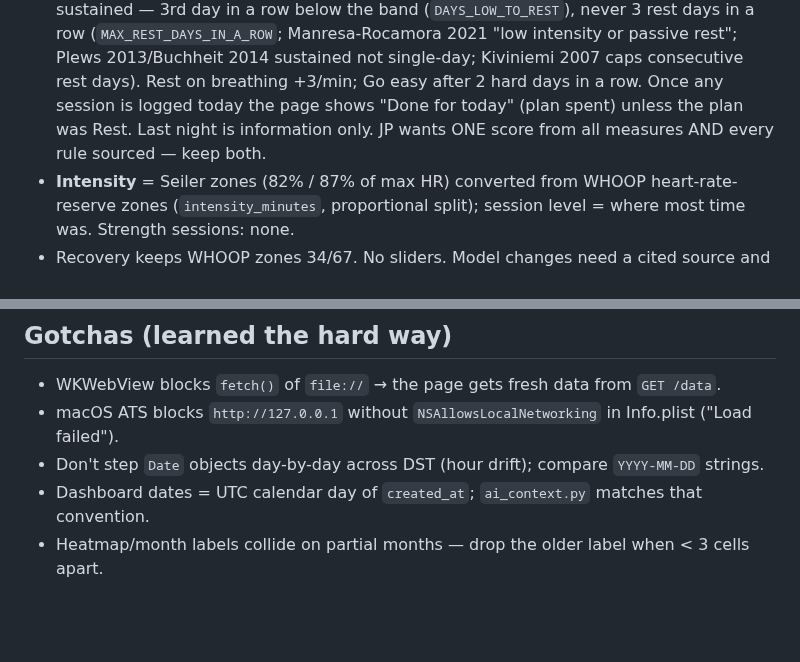
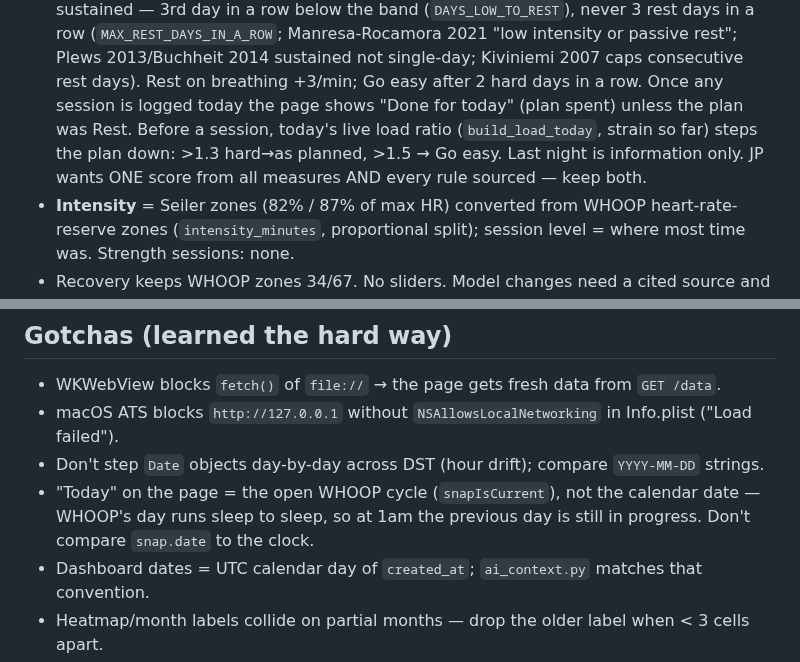
Before and after one commit to jpselwan123/whoop-dashboard, a Markdown page: CLAUDE.md, 2 parts joined by grey strips. Drawn GitHub-style; blank space fills up the shorter version.

```diff
--- a/CLAUDE.md
+++ b/CLAUDE.md
@@ -55,7 +55,8 @@ python3 scripts/privacy_scan.py [--staged]          # must be clean before any p
   (<7) or sustained — 3rd day in a row below the band (`DAYS_LOW_TO_REST`), never 3 rest days in a row
   (`MAX_REST_DAYS_IN_A_ROW`; Manresa-Rocamora 2021 "low intensity or passive rest"; Plews 2013/Buchheit 2014
   sustained not single-day; Kiviniemi 2007 caps consecutive rest days). Rest on breathing +3/min; Go easy after 2 hard days in a row. Once any session is
-  logged today the page shows "Done for today" (plan spent) unless the plan was Rest. Last night is information only. JP wants ONE score from all
+  logged today the page shows "Done for today" (plan spent) unless the plan was Rest. Before a session, today's
+  live load ratio (`build_load_today`, strain so far) steps the plan down: >1.3 hard→as planned, >1.5 → Go easy. Last night is information only. JP wants ONE score from all
   measures AND every rule sourced — keep both.
 - **Intensity** = Seiler zones (82% / 87% of max HR) converted from WHOOP heart-rate-reserve zones
   (`intensity_minutes`, proportional split); session level = where most time was. Strength sessions: none.
@@ -80,6 +81,8 @@ python3 scripts/privacy_scan.py [--staged]          # must be clean before any p
 - WKWebView blocks `fetch()` of `file://` → the page gets fresh data from `GET /data`.
 - macOS ATS blocks `http://127.0.0.1` without `NSAllowsLocalNetworking` in Info.plist ("Load failed").
 - Don't step `Date` objects day-by-day across DST (hour drift); compare `YYYY-MM-DD` strings.
+- "Today" on the page = the open WHOOP cycle (`snapIsCurrent`), not the calendar date — WHOOP's day runs
+  sleep to sleep, so at 1am the previous day is still in progress. Don't compare `snap.date` to the clock.
 - Dashboard dates = UTC calendar day of `created_at`; `ai_context.py` matches that convention.
 - Heatmap/month labels collide on partial months — drop the older label when < 3 cells apart.
 - WHOOP `sleep_performance_percentage` = hours vs needed only until ~Oct 2025; after that it's WHOOP's blended
```
Also changed, not shown: README.md (+1 -0 lines), docs/screenshots/overview.png, docs/screenshots/weekly.png, 4 other files.
